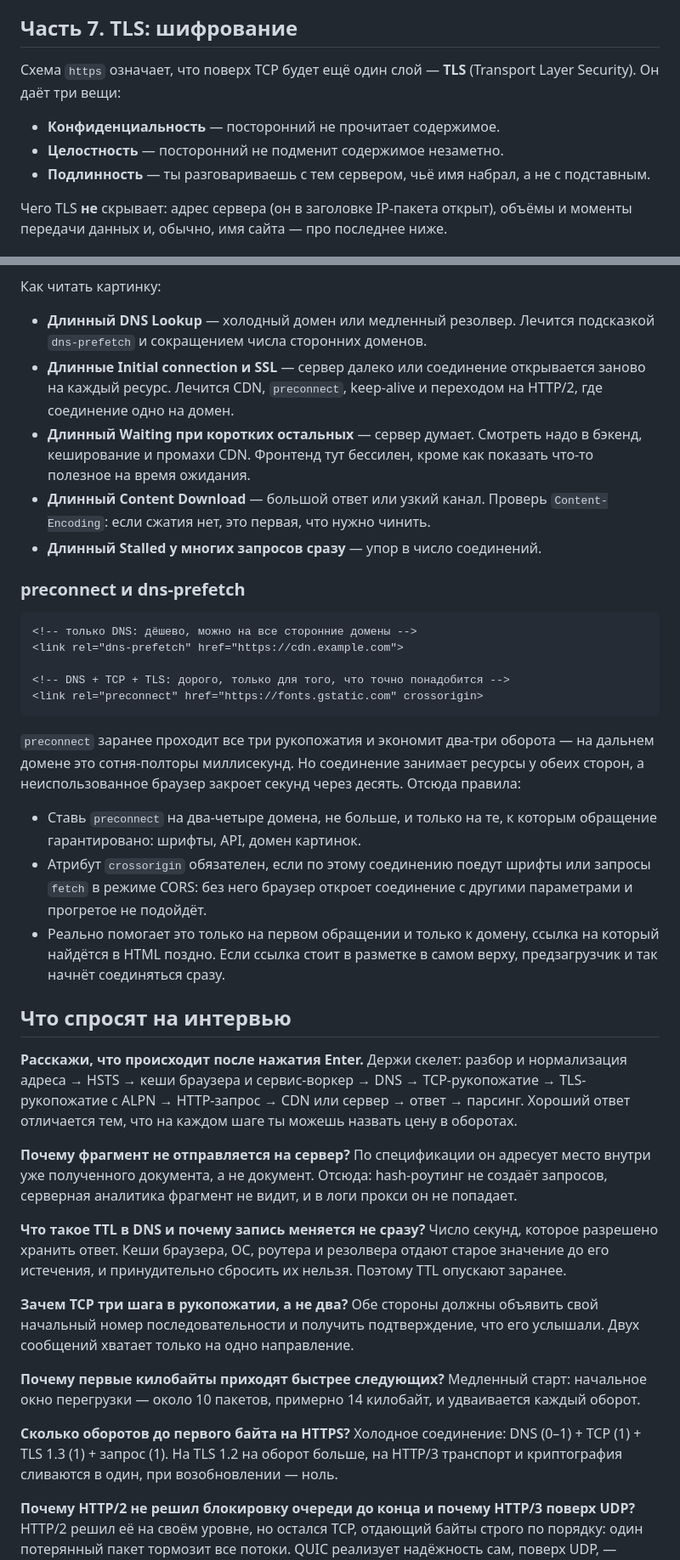
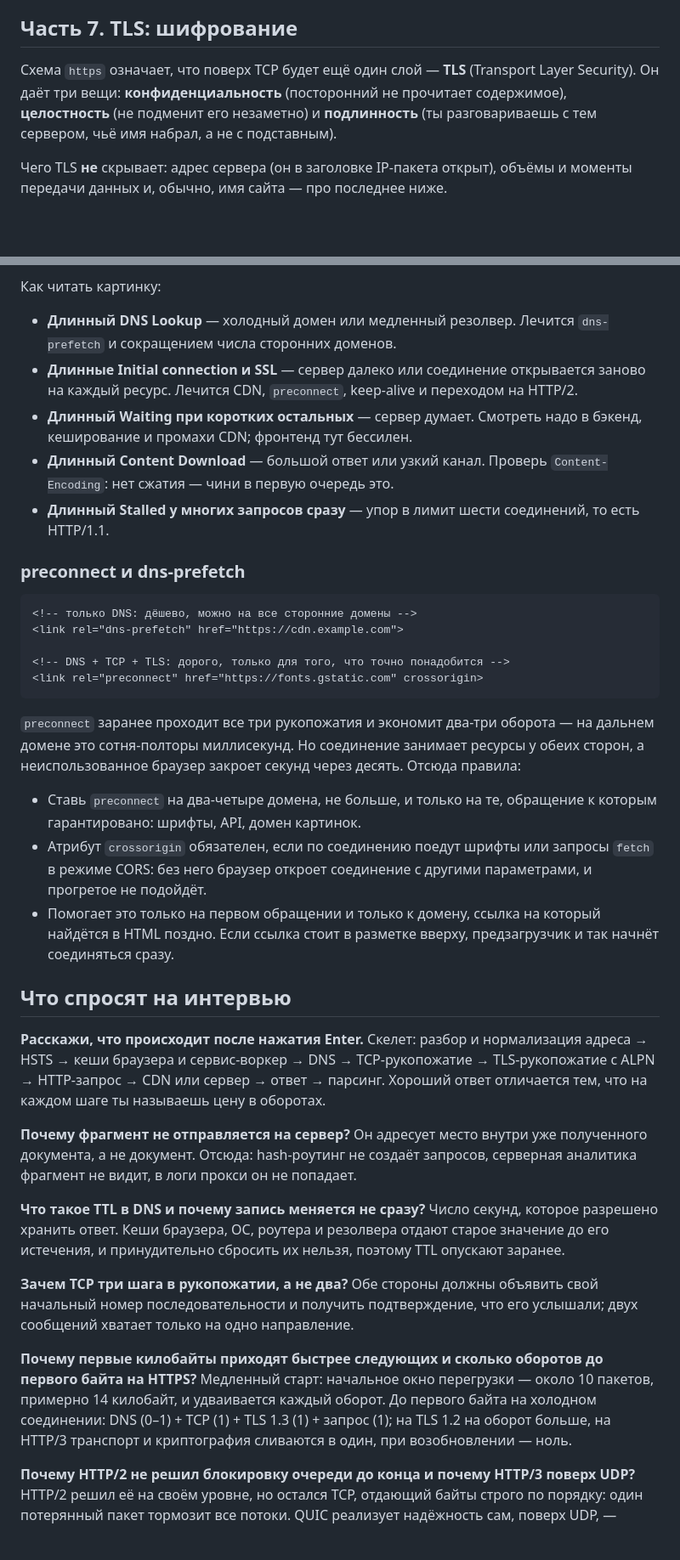
Before and after one commit to denislibs/front-prep, a Markdown page: articles/url-to-page.md, 2 parts joined by grey strips. Shown at 85% size. GitHub-like rendering; blank space fills up the shorter version.

```diff
--- a/articles/url-to-page.md
+++ b/articles/url-to-page.md
@@ -415,11 +409,7 @@ IP умеет только бросать пакеты в сторону цел
 
 ## Часть 7. TLS: шифрование
 
-Схема `https` означает, что поверх TCP будет ещё один слой — **TLS** (Transport Layer Security). Он даёт три вещи:
-
-- **Конфиденциальность** — посторонний не прочитает содержимое.
-- **Целостность** — посторонний не подменит содержимое незаметно.
-- **Подлинность** — ты разговариваешь с тем сервером, чьё имя набрал, а не с подставным.
+Схема `https` означает, что поверх TCP будет ещё один слой — **TLS** (Transport Layer Security). Он даёт три вещи: **конфиденциальность** (посторонний не прочитает содержимое), **целостность** (не подменит его незаметно) и **подлинность** (ты разговариваешь с тем сервером, чьё имя набрал, а не с подставным).
 
 Чего TLS **не** скрывает: адрес сервера (он в заголовке IP-пакета открыт), объёмы и моменты передачи данных и, обычно, имя сайта — про последнее ниже.
 
@@ -721,11 +699,11 @@ Set-Cookie: session=8f3a...; Path=/; HttpOnly; Secure; SameSite=Lax
 
 Как читать картинку:
 
-- **Длинный DNS Lookup** — холодный домен или медленный резолвер. Лечится подсказкой `dns-prefetch` и сокращением числа сторонних доменов.
-- **Длинные Initial connection и SSL** — сервер далеко или соединение открывается заново на каждый ресурс. Лечится CDN, `preconnect`, keep-alive и переходом на HTTP/2, где соединение одно на домен.
-- **Длинный Waiting при коротких остальных** — сервер думает. Смотреть надо в бэкенд, кеширование и промахи CDN. Фронтенд тут бессилен, кроме как показать что-то полезное на время ожидания.
-- **Длинный Content Download** — большой ответ или узкий канал. Проверь `Content-Encoding`: если сжатия нет, это первая, что нужно чинить.
-- **Длинный Stalled у многих запросов сразу** — упор в число соединений.
+- **Длинный DNS Lookup** — холодный домен или медленный резолвер. Лечится `dns-prefetch` и сокращением числа сторонних доменов.
+- **Длинные Initial connection и SSL** — сервер далеко или соединение открывается заново на каждый ресурс. Лечится CDN, `preconnect`, keep-alive и переходом на HTTP/2.
+- **Длинный Waiting при коротких остальных** — сервер думает. Смотреть надо в бэкенд, кеширование и промахи CDN; фронтенд тут бессилен.
+- **Длинный Content Download** — большой ответ или узкий канал. Проверь `Content-Encoding`: нет сжатия — чини в первую очередь это.
+- **Длинный Stalled у многих запросов сразу** — упор в лимит шести соединений, то есть HTTP/1.1.
 
 ### preconnect и dns-prefetch
 
@@ -739,23 +717,21 @@ Set-Cookie: session=8f3a...; Path=/; HttpOnly; Secure; SameSite=Lax
 
 `preconnect` заранее проходит все три рукопожатия и экономит два-три оборота — на дальнем домене это сотня-полторы миллисекунд. Но соединение занимает ресурсы у обеих сторон, а неиспользованное браузер закроет секунд через десять. Отсюда правила:
 
-- Ставь `preconnect` на два-четыре домена, не больше, и только на те, к которым обращение гарантировано: шрифты, API, домен картинок.
-- Атрибут `crossorigin` обязателен, если по этому соединению поедут шрифты или запросы `fetch` в режиме CORS: без него браузер откроет соединение с другими параметрами и прогретое не подойдёт.
-- Реально помогает это только на первом обращении и только к домену, ссылка на который найдётся в HTML поздно. Если ссылка стоит в разметке в самом верху, предзагрузчик и так начнёт соединяться сразу.
+- Ставь `preconnect` на два-четыре домена, не больше, и только на те, обращение к которым гарантировано: шрифты, API, домен картинок.
+- Атрибут `crossorigin` обязателен, если по соединению поедут шрифты или запросы `fetch` в режиме CORS: без него браузер откроет соединение с другими параметрами, и прогретое не подойдёт.
+- Помогает это только на первом обращении и только к домену, ссылка на который найдётся в HTML поздно. Если ссылка стоит в разметке вверху, предзагрузчик и так начнёт соединяться сразу.
 
 ## Что спросят на интервью
 
-**Расскажи, что происходит после нажатия Enter.** Держи скелет: разбор и нормализация адреса → HSTS → кеши браузера и сервис-воркер → DNS → TCP-рукопожатие → TLS-рукопожатие с ALPN → HTTP-запрос → CDN или сервер → ответ → парсинг. Хороший ответ отличается тем, что на каждом шаге ты можешь назвать цену в оборотах.
+**Расскажи, что происходит после нажатия Enter.** Скелет: разбор и нормализация адреса → HSTS → кеши браузера и сервис-воркер → DNS → TCP-рукопожатие → TLS-рукопожатие с ALPN → HTTP-запрос → CDN или сервер → ответ → парсинг. Хороший ответ отличается тем, что на каждом шаге ты называешь цену в оборотах.
 
-**Почему фрагмент не отправляется на сервер?** По спецификации он адресует место внутри уже полученного документа, а не документ. Отсюда: hash-роутинг не создаёт запросов, серверная аналитика фрагмент не видит, и в логи прокси он не попадает.
+**Почему фрагмент не отправляется на сервер?** Он адресует место внутри уже полученного документа, а не документ. Отсюда: hash-роутинг не создаёт запросов, серверная аналитика фрагмент не видит, в логи прокси он не попадает.
 
-**Что такое TTL в DNS и почему запись меняется не сразу?** Число секунд, которое разрешено хранить ответ. Кеши браузера, ОС, роутера и резолвера отдают старое значение до его истечения, и принудительно сбросить их нельзя. Поэтому TTL опускают заранее.
+**Что такое TTL в DNS и почему запись меняется не сразу?** Число секунд, которое разрешено хранить ответ. Кеши браузера, ОС, роутера и резолвера отдают старое значение до его истечения, и принудительно сбросить их нельзя, поэтому TTL опускают заранее.
 
-**Зачем TCP три шага в рукопожатии, а не два?** Обе стороны должны объявить свой начальный номер последовательности и получить подтверждение, что его услышали. Двух сообщений хватает только на одно направление.
+**Зачем TCP три шага в рукопожатии, а не два?** Обе стороны должны объявить свой начальный номер последовательности и получить подтверждение, что его услышали; двух сообщений хватает только на одно направление.
 
-**Почему первые килобайты приходят быстрее следующих?** Медленный старт: начальное окно перегрузки — около 10 пакетов, примерно 14 килобайт, и удваивается каждый оборот.
-
-**Сколько оборотов до первого байта на HTTPS?** Холодное соединение: DNS (0–1) + TCP (1) + TLS 1.3 (1) + запрос (1). На TLS 1.2 на оборот больше, на HTTP/3 транспорт и криптография сливаются в один, при возобновлении — ноль.
+**Почему первые килобайты приходят быстрее следующих и сколько оборотов до первого байта на HTTPS?** Медленный старт: начальное окно перегрузки — около 10 пакетов, примерно 14 килобайт, и удваивается каждый оборот. До первого байта на холодном соединении: DNS (0–1) + TCP (1) + TLS 1.3 (1) + запрос (1); на TLS 1.2 на оборот больше, на HTTP/3 транспорт и криптография сливаются в один, при возобновлении — ноль.
 
 **Почему HTTP/2 не решил блокировку очереди до конца и почему HTTP/3 поверх UDP?** HTTP/2 решил её на своём уровне, но остался TCP, отдающий байты строго по порядку: один потерянный пакет тормозит все потоки. QUIC реализует надёжность сам, поверх UDP, — потоки становятся независимыми, рукопожатие ужимается до оборота, соединение переживает смену сети, а обновления не ждут новых ядер ОС.
 
```
Also changed, not shown: other parts of articles/url-to-page.md (+105 -125 lines), articles/chat-system-design.md (+12 -16 lines).
